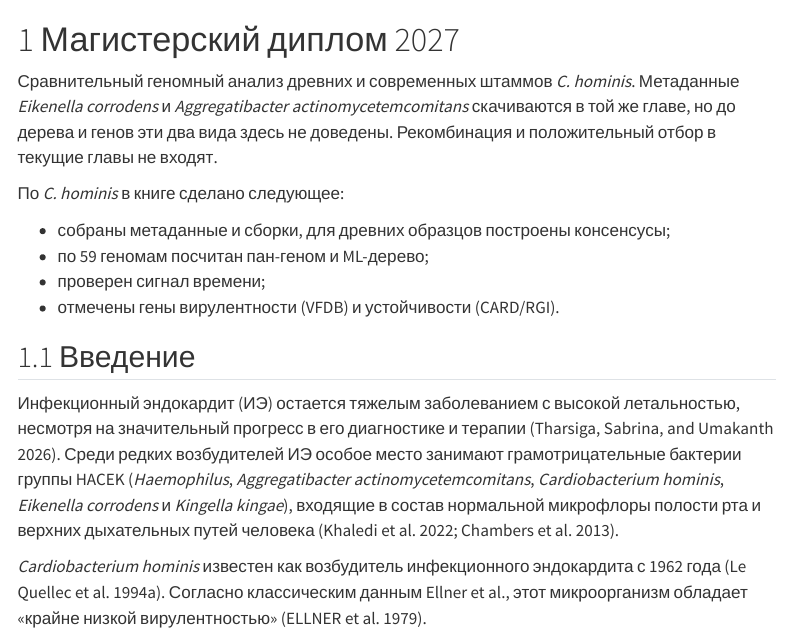
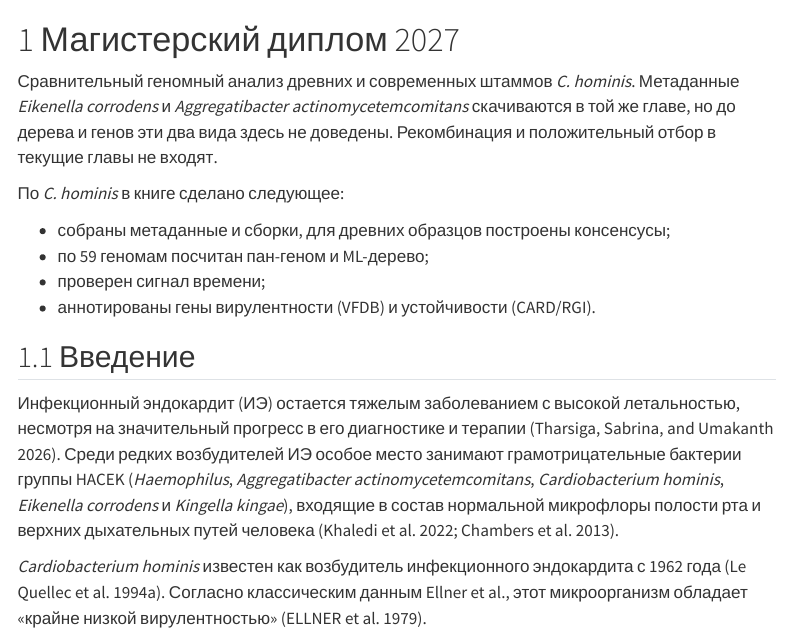
Before and after one commit to florenskaial118/MASTER_DIPLOMA, a Quarto document (index.qmd): the page in a window 1100 px wide, from its top. Rendered offline with R 4.5, knitr and Pandoc in place of Quarto, with nearby package versions; menus at the side of the page are left out.

Commit message:
small change

```diff
--- a/index.qmd
+++ b/index.qmd
@@ -13,7 +13,7 @@ engine: knitr
 - собраны метаданные и сборки, для древних образцов построены консенсусы;
 - по 59 геномам посчитан пан-геном и ML-дерево;
 - проверен сигнал времени;
-- отмечены гены вирулентности (VFDB) и устойчивости (CARD/RGI).
+- аннотированы гены вирулентности (VFDB) и устойчивости (CARD/RGI).
 
 ## Введение
 
```
